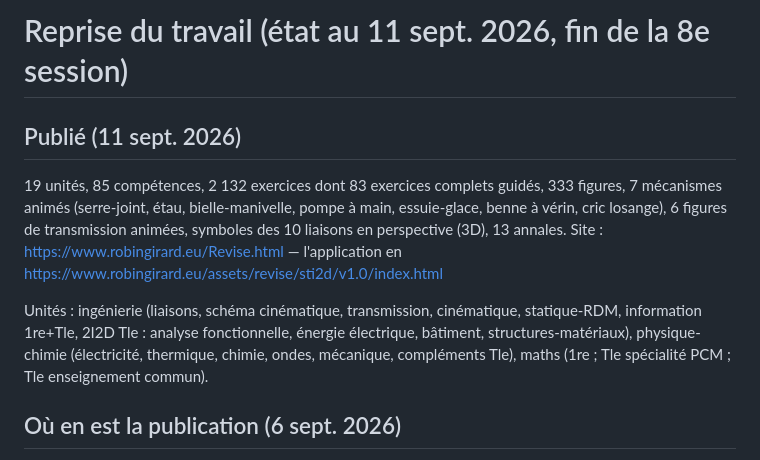
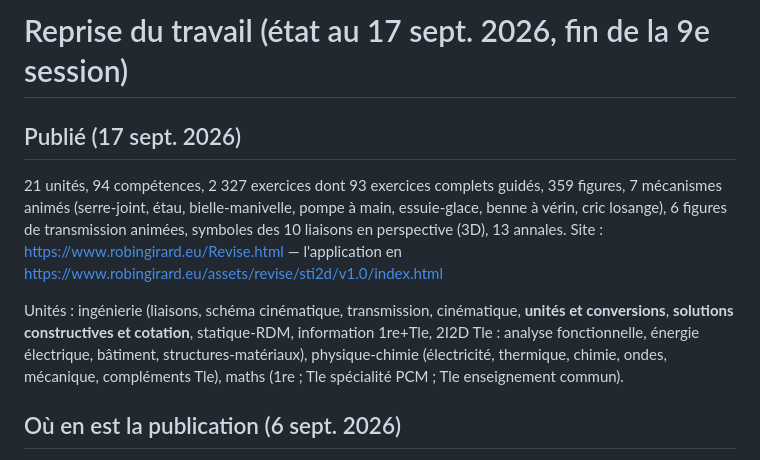
Before and after one commit to robingirard/revise-pour-le-bac-sti2D, a Markdown page: docs/REPRISE.md, the part around one of its changes. Drawn GitHub-style.

```diff
--- a/docs/REPRISE.md
+++ b/docs/REPRISE.md
@@ -1,14 +1,15 @@
-# Reprise du travail (état au 11 sept. 2026, fin de la 8e session)
+# Reprise du travail (état au 17 sept. 2026, fin de la 9e session)
 
-## Publié (11 sept. 2026)
-19 unités, 85 compétences, 2 132 exercices dont 83 exercices complets guidés, 333 figures, 7 mécanismes animés
+## Publié (17 sept. 2026)
+21 unités, 94 compétences, 2 327 exercices dont 93 exercices complets guidés, 359 figures, 7 mécanismes animés
 (serre-joint, étau, bielle-manivelle, pompe à main, essuie-glace, benne à vérin, cric losange), 6 figures de
 transmission animées, symboles des 10 liaisons en perspective (3D), 13 annales.
 Site : https://www.robingirard.eu/Revise.html — l'application en https://www.robingirard.eu/assets/revise/sti2d/v1.0/index.html
 
-Unités : ingénierie (liaisons, schéma cinématique, transmission, cinématique, statique-RDM, information 1re+Tle,
-2I2D Tle : analyse fonctionnelle, énergie électrique, bâtiment, structures-matériaux), physique-chimie (électricité,
-thermique, chimie, ondes, mécanique, compléments Tle), maths (1re ; Tle spécialité PCM ; Tle enseignement commun).
+Unités : ingénierie (liaisons, schéma cinématique, transmission, cinématique, **unités et conversions**,
+**solutions constructives et cotation**, statique-RDM, information 1re+Tle, 2I2D Tle : analyse fonctionnelle,
+énergie électrique, bâtiment, structures-matériaux), physique-chimie (électricité, thermique, chimie, ondes,
+mécanique, compléments Tle), maths (1re ; Tle spécialité PCM ; Tle enseignement commun).
 
 ## Où en est la publication (6 sept. 2026)
 Une seule adresse publique : **https://www.robingirard.eu/Revise.html**, l'application en
```
Also changed, not shown: other parts of docs/REPRISE.md (+64 -0 lines).
